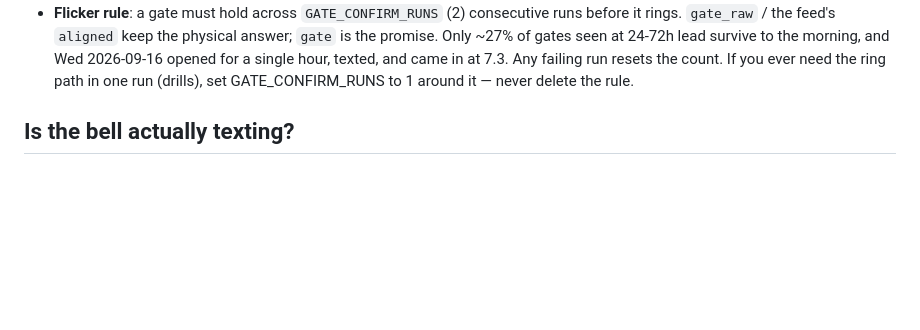
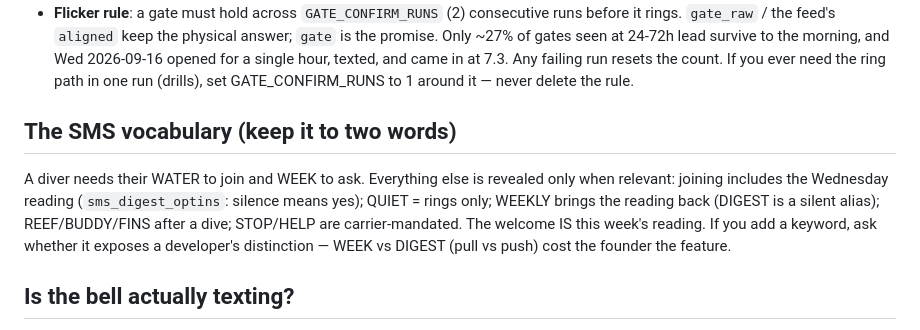
Before and after one commit to PacificVanguard/dive-alert, a Markdown page: RUNBOOK.md, the part around the change. Drawn GitHub-style; blank space fills up the shorter version.

Commit message:
runbook: the two-word vocabulary
Co-Authored-By: Claude Fable 5.1 <noreply@anthropic.com>

```diff
--- a/RUNBOOK.md
+++ b/RUNBOOK.md
@@ -47,6 +47,16 @@ message history IS the subscriber database — zero PII in this repo.
   hour, texted, and came in at 7.3. Any failing run resets the count.
   If you ever need the ring path in one run (drills), set GATE_CONFIRM_RUNS
   to 1 around it — never delete the rule.
+
+## The SMS vocabulary (keep it to two words)
+
+A diver needs their WATER to join and WEEK to ask. Everything else is
+revealed only when relevant: joining includes the Wednesday reading
+(`sms_digest_optins`: silence means yes); QUIET = rings only; WEEKLY
+brings the reading back (DIGEST is a silent alias); REEF/BUDDY/FINS after
+a dive; STOP/HELP are carrier-mandated. The welcome IS this week's
+reading. If you add a keyword, ask whether it exposes a developer's
+distinction — WEEK vs DIGEST (pull vs push) cost the founder the feature.
 
 ## Is the bell actually texting?
 
```
